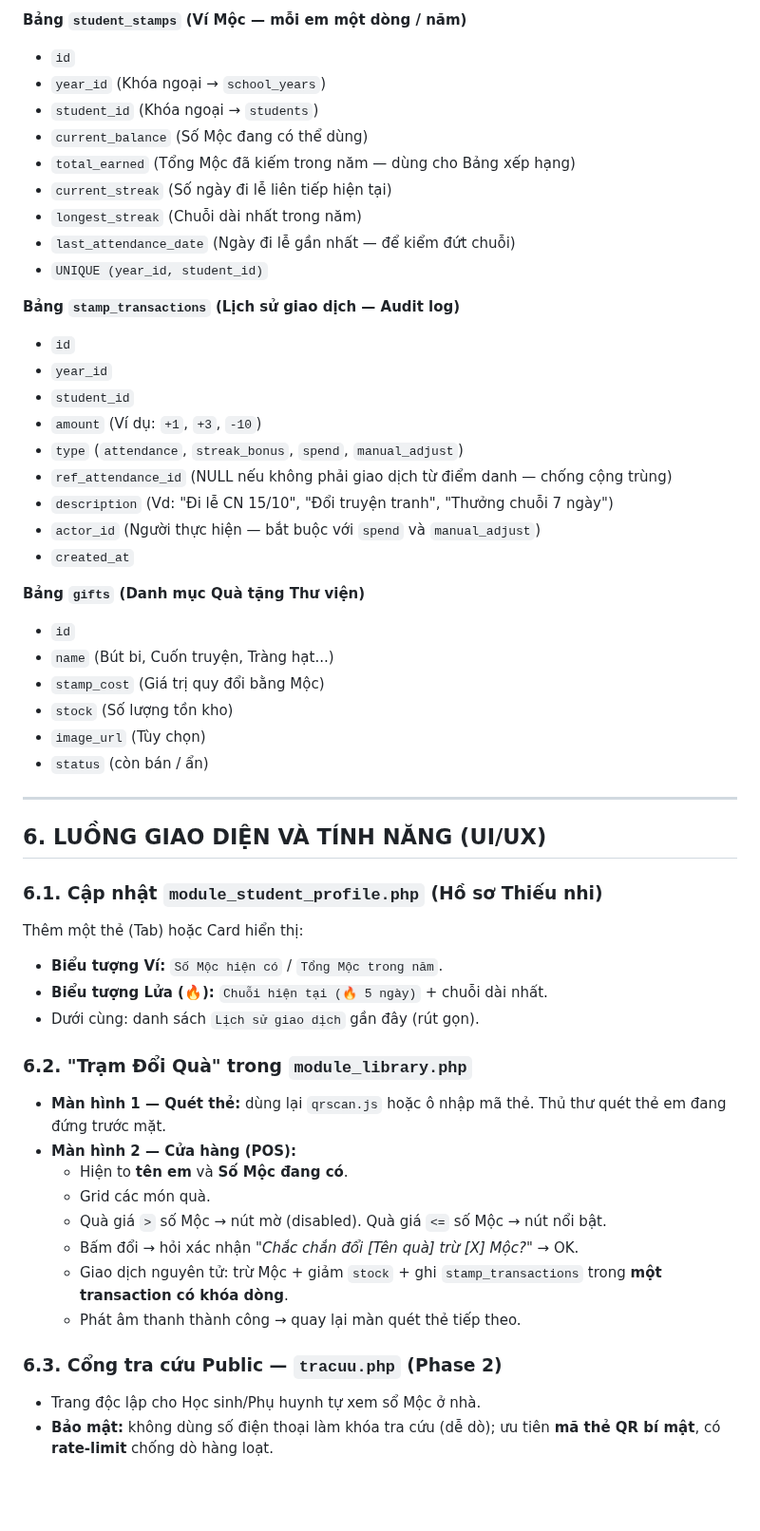
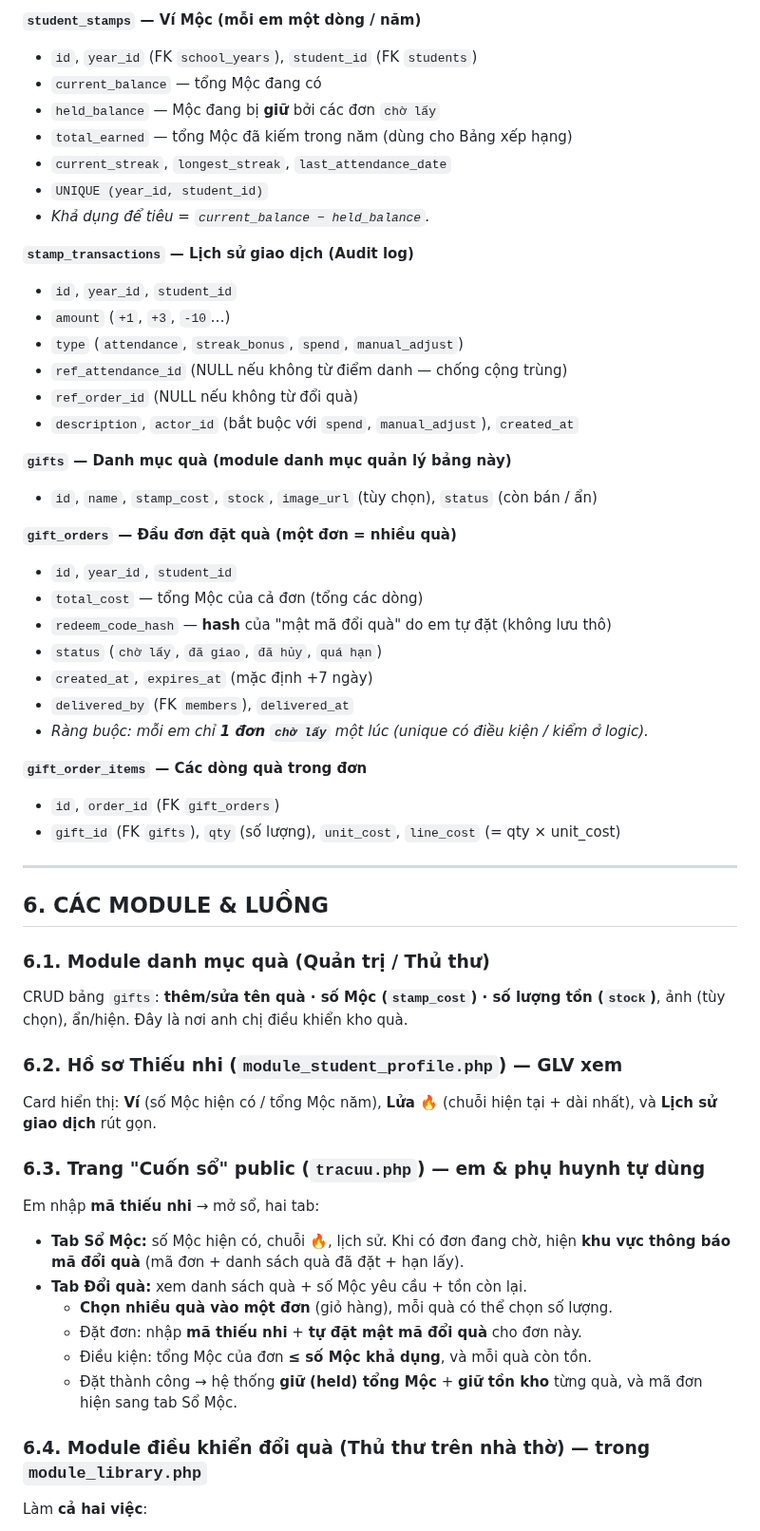
Before and after one commit to josephvinh/glyphutrung, a Markdown page: SPEC-MOC-DIEN-TU.md, the part around one of its changes. Shown at 95% size. GitHub-like rendering; blank space fills up the shorter version.

```diff
--- a/SPEC-MOC-DIEN-TU.md
+++ b/SPEC-MOC-DIEN-TU.md
@@ -103,57 +91,61 @@ Bổ sung 3 bảng. Tất cả gắn `year_id` để ví tính **theo năm học
 
-**Bảng `student_stamps` (Ví Mộc — mỗi em một dòng / năm)**
-* `id`
-* `year_id` (Khóa ngoại → `school_years`)
-* `student_id` (Khóa ngoại → `students`)
-* `current_balance` (Số Mộc đang có thể dùng)
-* `total_earned` (Tổng Mộc đã kiếm trong năm — dùng cho Bảng xếp hạng)
-* `current_streak` (Số ngày đi lễ liên tiếp hiện tại)
-* `longest_streak` (Chuỗi dài nhất trong năm)
-* `last_attendance_date` (Ngày đi lễ gần nhất — để kiểm đứt chuỗi)
+**`student_stamps` — Ví Mộc (mỗi em một dòng / năm)**
+* `id`, `year_id` (FK `school_years`), `student_id` (FK `students`)
+* `current_balance` — tổng Mộc đang có
+* `held_balance` — Mộc đang bị **giữ** bởi các đơn `chờ lấy`
+* `total_earned` — tổng Mộc đã kiếm trong năm (dùng cho Bảng xếp hạng)
+* `current_streak`, `longest_streak`, `last_attendance_date`
 * `UNIQUE (year_id, student_id)`
+* *Khả dụng để tiêu = `current_balance − held_balance`.*
 
-**Bảng `stamp_transactions` (Lịch sử giao dịch — Audit log)**
-* `id`
-* `year_id`
-* `student_id`
-* `amount` (Ví dụ: `+1`, `+3`, `-10`)
+**`stamp_transactions` — Lịch sử giao dịch (Audit log)**
+* `id`, `year_id`, `student_id`
+* `amount` (`+1`, `+3`, `-10`…)
 * `type` (`attendance`, `streak_bonus`, `spend`, `manual_adjust`)
-* `ref_attendance_id` (NULL nếu không phải giao dịch từ điểm danh — chống cộng trùng)
-* `description` (Vd: "Đi lễ CN 15/10", "Đổi truyện tranh", "Thưởng chuỗi 7 ngày")
-* `actor_id` (Người thực hiện — bắt buộc với `spend` và `manual_adjust`)
-* `created_at`
+* `ref_attendance_id` (NULL nếu không từ điểm danh — chống cộng trùng)
+* `ref_order_id` (NULL nếu không từ đổi quà)
+* `description`, `actor_id` (bắt buộc với `spend`, `manual_adjust`), `created_at`
 
-**Bảng `gifts` (Danh mục Quà tặng Thư viện)**
-* `id`
-* `name` (Bút bi, Cuốn truyện, Tràng hạt...)
-* `stamp_cost` (Giá trị quy đổi bằng Mộc)
-* `stock` (Số lượng tồn kho)
-* `image_url` (Tùy chọn)
-* `status` (còn bán / ẩn)
+**`gifts` — Danh mục quà (module danh mục quản lý bảng này)**
+* `id`, `name`, `stamp_cost`, `stock`, `image_url` (tùy chọn), `status` (còn bán / ẩn)
+
+**`gift_orders` — Đầu đơn đặt quà (một đơn = nhiều quà)**
+* `id`, `year_id`, `student_id`
+* `total_cost` — tổng Mộc của cả đơn (tổng các dòng)
+* `redeem_code_hash` — **hash** của "mật mã đổi quà" do em tự đặt (không lưu thô)
+* `status` (`chờ lấy`, `đã giao`, `đã hủy`, `quá hạn`)
+* `created_at`, `expires_at` (mặc định +7 ngày)
+* `delivered_by` (FK `members`), `delivered_at`
+* *Ràng buộc: mỗi em chỉ **1 đơn `chờ lấy`** một lúc (unique có điều kiện / kiểm ở logic).*
+
+**`gift_order_items` — Các dòng quà trong đơn**
+* `id`, `order_id` (FK `gift_orders`)
+* `gift_id` (FK `gifts`), `qty` (số lượng), `unit_cost`, `line_cost` (= qty × unit_cost)
 
 ---
 
-## 6. LUỒNG GIAO DIỆN VÀ TÍNH NĂNG (UI/UX)
+## 6. CÁC MODULE & LUỒNG
 
-### 6.1. Cập nhật `module_student_profile.php` (Hồ sơ Thiếu nhi)
-Thêm một thẻ (Tab) hoặc Card hiển thị:
-* **Biểu tượng Ví:** `Số Mộc hiện có` / `Tổng Mộc trong năm`.
-* **Biểu tượng Lửa (🔥):** `Chuỗi hiện tại (🔥 5 ngày)` + chuỗi dài nhất.
-* Dưới cùng: danh sách `Lịch sử giao dịch` gần đây (rút gọn).
+### 6.1. Module danh mục quà (Quản trị / Thủ thư)
+CRUD bảng `gifts`: **thêm/sửa tên quà · số Mộc (`stamp_cost`) · số lượng tồn
+(`stock`)**, ảnh (tùy chọn), ẩn/hiện. Đây là nơi anh chị điều khiển kho quà.
 
-### 6.2. "Trạm Đổi Quà" trong `module_library.php`
-* **Màn hình 1 — Quét thẻ:** dùng lại `qrscan.js` hoặc ô nhập mã thẻ. Thủ thư quét
-  thẻ em đang đứng trước mặt.
-* **Màn hình 2 — Cửa hàng (POS):**
-  * Hiện to **tên em** và **Số Mộc đang có**.
-  * Grid các món quà.
-  * Quà giá `>` số Mộc → nút mờ (disabled). Quà giá `<=` số Mộc → nút nổi bật.
-  * Bấm đổi → hỏi xác nhận *"Chắc chắn đổi [Tên quà] trừ [X] Mộc?"* → OK.
-  * Giao dịch nguyên tử: trừ Mộc + giảm `stock` + ghi `stamp_transactions` trong
-    **một transaction có khóa dòng**.
-  * Phát âm thanh thành công → quay lại màn quét thẻ tiếp theo.
+### 6.2. Hồ sơ Thiếu nhi (`module_student_profile.php`) — GLV xem
+Card hiển thị: **Ví** (số Mộc hiện có / tổng Mộc năm), **Lửa 🔥** (chuỗi hiện tại +
+dài nhất), và **Lịch sử giao dịch** rút gọn.
 
-### 6.3. Cổng tra cứu Public — `tracuu.php` (Phase 2)
-* Trang độc lập cho Học sinh/Phụ huynh tự xem sổ Mộc ở nhà.
-* **Bảo mật:** không dùng số điện thoại làm khóa tra cứu (dễ dò); ưu tiên **mã thẻ
-  QR bí mật**, có **rate-limit** chống dò hàng loạt.
+### 6.3. Trang "Cuốn sổ" public (`tracuu.php`) — em & phụ huynh tự dùng
+Em nhập **mã thiếu nhi** → mở sổ, hai tab:
+
+* **Tab Sổ Mộc:** số Mộc hiện có, chuỗi 🔥, lịch sử. Khi có đơn đang chờ, hiện
+  **khu vực thông báo mã đổi quà** (mã đơn + danh sách quà đã đặt + hạn lấy).
+* **Tab Đổi quà:** xem danh sách quà + số Mộc yêu cầu + tồn còn lại.
+  * **Chọn nhiều quà vào một đơn** (giỏ hàng), mỗi quà có thể chọn số lượng.
+  * Đặt đơn: nhập **mã thiếu nhi** + **tự đặt mật mã đổi quà** cho đơn này.
+  * Điều kiện: tổng Mộc của đơn **≤ số Mộc khả dụng**, và mỗi quà còn tồn.
+  * Đặt thành công → hệ thống **giữ (held) tổng Mộc** + **giữ tồn kho** từng quà,
+    và mã đơn hiện sang tab Sổ Mộc.
+
+### 6.4. Module điều khiển đổi quà (Thủ thư trên nhà thờ) — trong `module_library.php`
+Làm **cả hai việc**:
+
```
Also changed, not shown: other parts of SPEC-MOC-DIEN-TU.md (+84 -61 lines).
